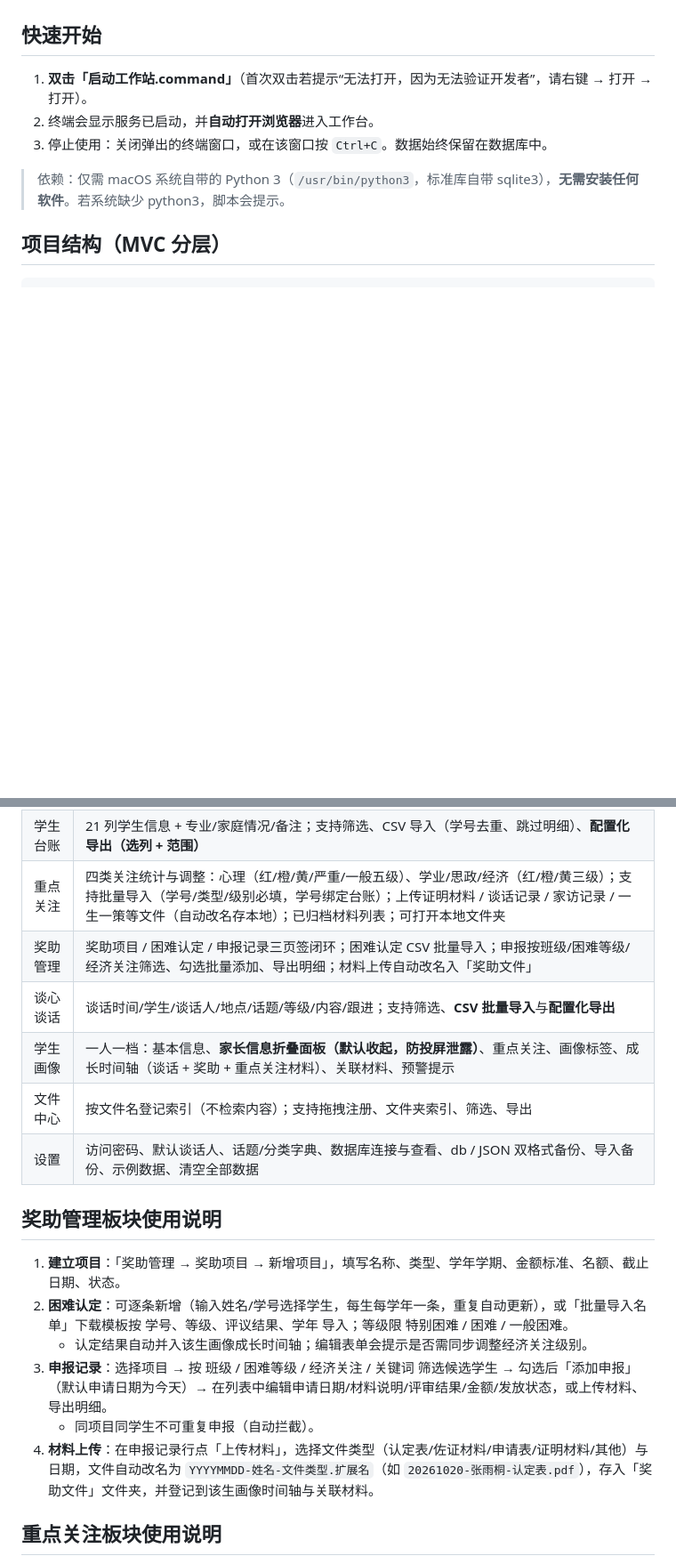
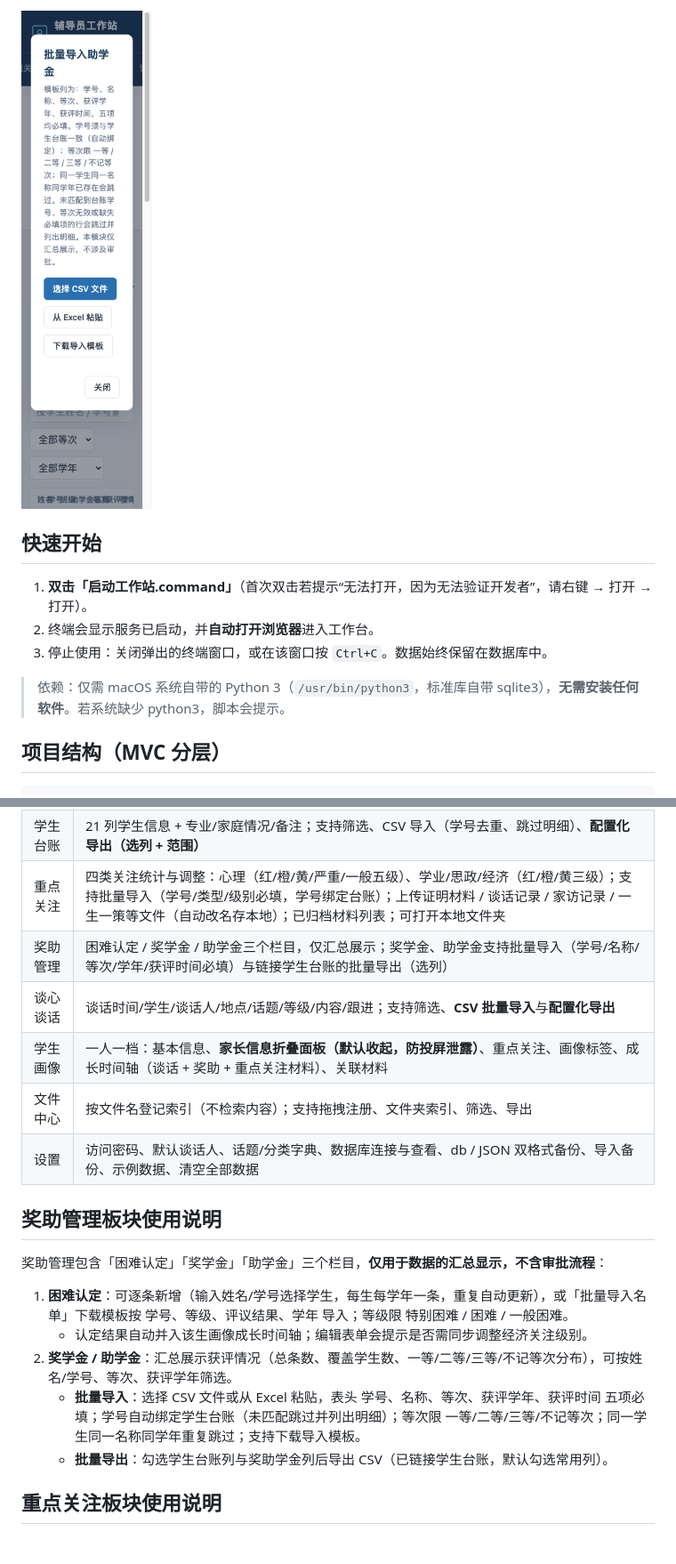
Before and after one commit to name-available/WorkStation, a Markdown page: README.md, 2 parts joined by grey strips. Shown: that part at 89% size. Rendered like a GitHub page; pictures changed too: Figure/aid-import-modal.png (added); blank space fills up the shorter version.

```diff
--- a/README.md
+++ b/README.md
@@ -46,3 +87,4 @@
+![批量导入助学金弹窗](Figure/aid-import-modal.png)
 
 ## 快速开始
 
@@ -92,20 +134,21 @@ WorkStation/
 | 工作台 | 学生统计、本月谈话、谈话覆盖率、待回访、重点关注、数据图表 |
 | 学生台账 | 21 列学生信息 + 专业/家庭情况/备注；支持筛选、CSV 导入（学号去重、跳过明细）、**配置化导出（选列 + 范围）** |
 | 重点关注 | 四类关注统计与调整：心理（红/橙/黄/严重/一般五级）、学业/思政/经济（红/橙/黄三级）；支持批量导入（学号/类型/级别必填，学号绑定台账）；上传证明材料 / 谈话记录 / 家访记录 / 一生一策等文件（自动改名存本地）；已归档材料列表；可打开本地文件夹 |
-| 奖助管理 | 奖助项目 / 困难认定 / 申报记录三页签闭环；困难认定 CSV 批量导入；申报按班级/困难等级/经济关注筛选、勾选批量添加、导出明细；材料上传自动改名入「奖助文件」 |
+| 奖助管理 | 困难认定 / 奖学金 / 助学金三个栏目，仅汇总展示；奖学金、助学金支持批量导入（学号/名称/等次/学年/获评时间必填）与链接学生台账的批量导出（选列） |
 | 谈心谈话 | 谈话时间/学生/谈话人/地点/话题/等级/内容/跟进；支持筛选、**CSV 批量导入**与**配置化导出** |
-| 学生画像 | 一人一档：基本信息、**家长信息折叠面板（默认收起，防投屏泄露）**、重点关注、画像标签、成长时间轴（谈话 + 奖助 + 重点关注材料）、关联材料、预警提示 |
+| 学生画像 | 一人一档：基本信息、**家长信息折叠面板（默认收起，防投屏泄露）**、重点关注、画像标签、成长时间轴（谈话 + 奖助 + 重点关注材料）、关联材料 |
 | 文件中心 | 按文件名登记索引（不检索内容）；支持拖拽注册、文件夹索引、筛选、导出 |
 | 设置 | 访问密码、默认谈话人、话题/分类字典、数据库连接与查看、db / JSON 双格式备份、导入备份、示例数据、清空全部数据 |
 
 ## 奖助管理板块使用说明
 
-1. **建立项目**：「奖助管理 → 奖助项目 → 新增项目」，填写名称、类型、学年学期、金额标准、名额、截止日期、状态。
-2. **困难认定**：可逐条新增（输入姓名/学号选择学生，每生每学年一条，重复自动更新），或「批量导入名单」下载模板按 学号、等级、评议结果、学年 导入；等级限 特别困难 / 困难 / 一般困难。
+奖助管理包含「困难认定」「奖学金」「助学金」三个栏目，**仅用于数据的汇总显示，不含审批流程**：
+
+1. **困难认定**：可逐条新增（输入姓名/学号选择学生，每生每学年一条，重复自动更新），或「批量导入名单」下载模板按 学号、等级、评议结果、学年 导入；等级限 特别困难 / 困难 / 一般困难。
    - 认定结果自动并入该生画像成长时间轴；编辑表单会提示是否需同步调整经济关注级别。
-3. **申报记录**：选择项目 → 按 班级 / 困难等级 / 经济关注 / 关键词 筛选候选学生 → 勾选后「添加申报」（默认申请日期为今天）→ 在列表中编辑申请日期/材料说明/评审结果/金额/发放状态，或上传材料、导出明细。
-   - 同项目同学生不可重复申报（自动拦截）。
-4. **材料上传**：在申报记录行点「上传材料」，选择文件类型（认定表/佐证材料/申请表/证明材料/其他）与日期，文件自动改名为 `YYYYMMDD-姓名-文件类型.扩展名`（如 `20261020-张雨桐-认定表.pdf`），存入「奖助文件」文件夹，并登记到该生画像时间轴与关联材料。
+2. **奖学金 / 助学金**：汇总展示获评情况（总条数、覆盖学生数、一等/二等/三等/不记等次分布），可按姓名/学号、等次、获评学年筛选。
+   - **批量导入**：选择 CSV 文件或从 Excel 粘贴，表头 学号、名称、等次、获评学年、获评时间 五项必填；学号自动绑定学生台账（未匹配跳过并列出明细）；等次限 一等/二等/三等/不记等次；同一学生同一名称同学年重复跳过；支持下载导入模板。
+   - **批量导出**：勾选学生台账列与奖助学金列后导出 CSV（已链接学生台账，默认勾选常用列）。
 
 ## 重点关注板块使用说明
 
```
Also changed, not shown: other parts of README.md (+43 -2 lines), WorkStationMVC/README.md (deleted, +0 -170 lines), Figure/aid-grant.png (added), Figure/aid-scholarship.png (added), 7 other files.
